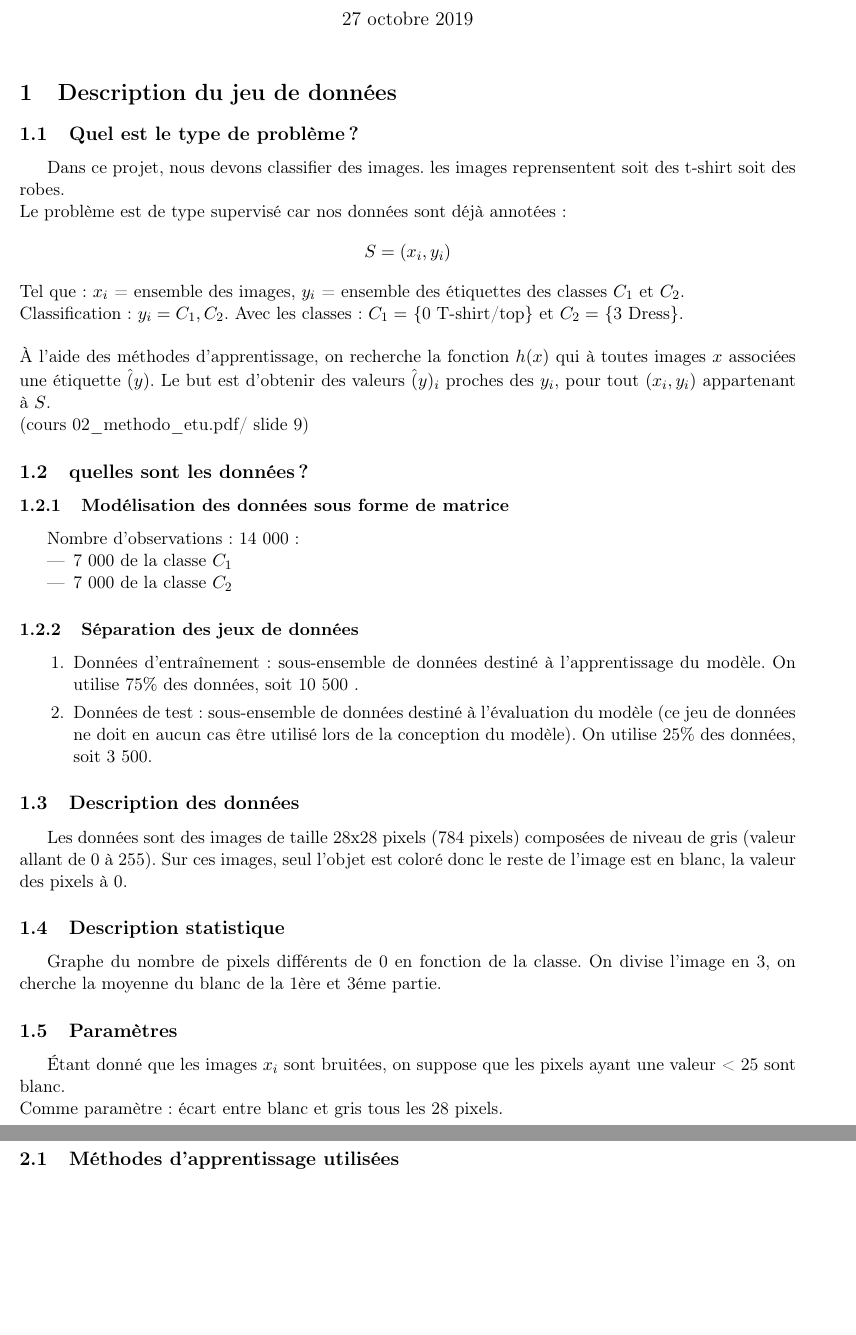
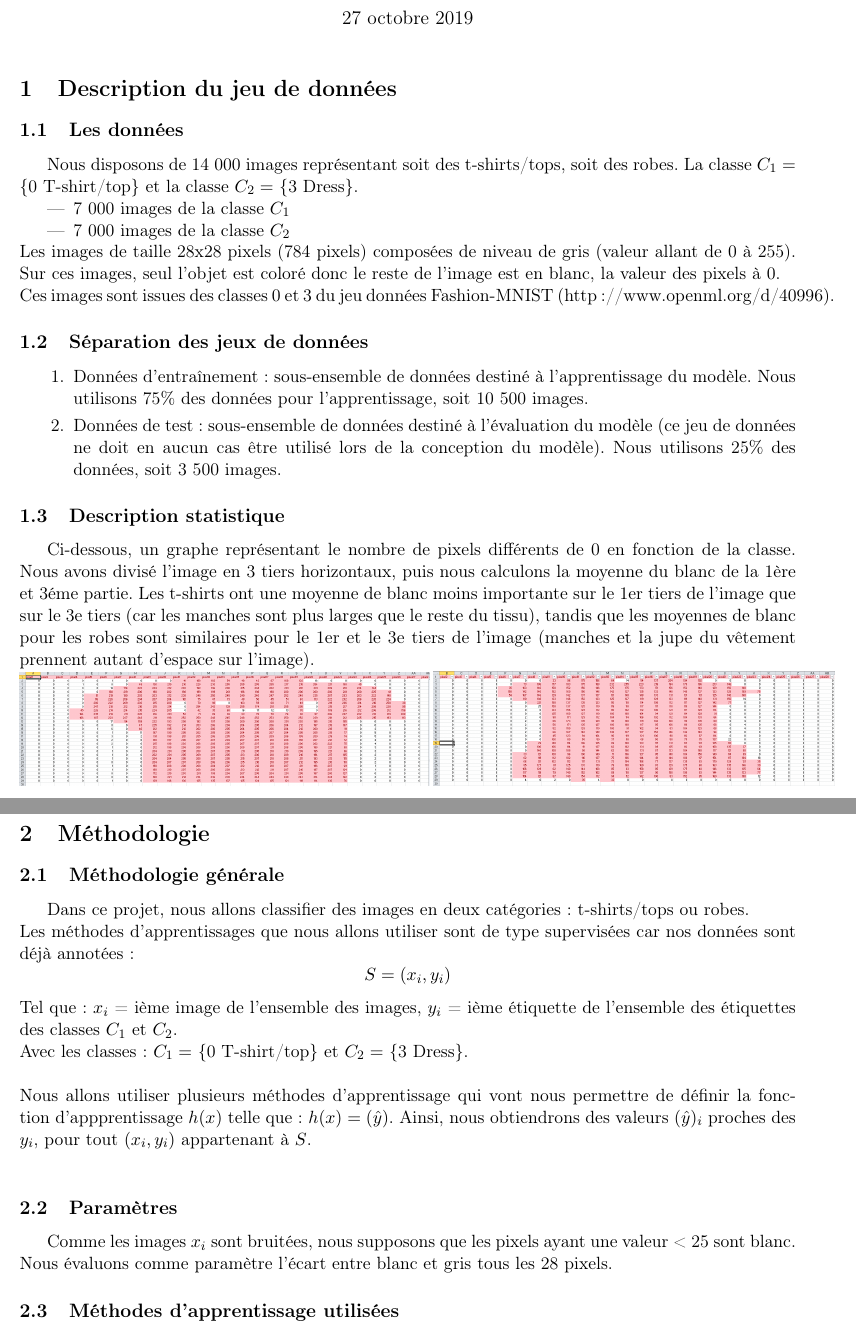
Before and after one commit to laurelinemartin/MachineLearning, a LaTeX document (Synthese/Synthese-ML.tex): two parts of pages 1 and 2 of 2, joined at a grey line, cut so that both start at the same text, the shorter picture padded with empty space. Compiled offline with pdfLaTeX.

Commit message:
Suite synthèse + répertoire images

```diff
--- a/Synthese/Synthese-ML.tex
+++ b/Synthese/Synthese-ML.tex
@@ -31,44 +31,49 @@
 \maketitle
 
 \section{Description du jeu de données}
-	\subsection{Quel est le type de problème ?}
-		Dans ce projet, nous devons classifier des images. les images reprensentent soit des t-shirt soit des robes.\\
-		Le problème est de type supervisé car nos données sont déjà annotées :
-		$$ S = {(x_i, y_i)} $$
-		Tel que : $x_i$ = ensemble des images,
-		$y_i$ = ensemble des étiquettes des classes $C_1$ et $C_2$.\\
-		Classification : $y_i = {C_1, C_2}$.
-		Avec les classes : $C_1 =$ \{0 T-shirt/top\} et $C_2 =$ \{3 Dress\}.\\
-		\\
-		À l’aide des méthodes d’apprentissage, on recherche la fonction $h(x)$ qui à toutes images $x$ associées une étiquette $\hat(y)$. Le but est d’obtenir des valeurs $\hat(y)_i$ proches des $y_i$, pour tout $(x_i, y_i)$ appartenant à $S$.\\
-		(cours 02\_methodo\_etu.pdf/ slide 9)
-
-	\subsection{quelles sont les données ?}
-		\subsubsection{Modélisation des données sous forme de matrice}
-			Nombre d’observations : 14 000 :
-			\begin{itemize}
-				\item 7 000 de la classe $C_1$
-				\item 7 000 de la classe $C_2$
-			\end{itemize}
-		\subsubsection{Séparation des jeux de données}
-			\begin{enumerate}
-				\item Données d’entraînement : sous-ensemble de données destiné à l’apprentissage du modèle. On utilise 75\% des données, soit 10 500 .
-				\item Données de test : sous-ensemble de données destiné à l’évaluation du modèle (ce jeu de données ne doit en aucun cas être utilisé lors de la conception du modèle). On utilise 25\% des données, soit 3 500.
-			\end{enumerate}
-
-	\subsection{Description des données}
-		Les données sont des images de taille 28x28 pixels (784 pixels) composées de niveau de gris (valeur allant de 0 à 255). Sur ces images, seul l’objet est coloré donc le reste de l’image est en blanc, la valeur des pixels à 0.
+	\subsection{Les données}
+	% \subsubsection{Modélisation des données sous forme de matrice}
+		Nous disposons de 14 000 images représentant soit des t-shirts/tops, soit des robes. La classe $C_1 =$ \{0 T-shirt/top\} et la classe $C_2 =$ \{3 Dress\}.
+		\begin{itemize}
+			\item 7 000 images de la classe $C_1$
+			\item 7 000 images de la classe $C_2$
+		\end{itemize}
+		Les images de taille 28x28 pixels (784 pixels) composées de niveau de gris (valeur allant de 0 à 255). Sur ces images, seul l’objet est coloré donc le reste de l’image est en blanc, la valeur des pixels à 0.\\
+		Ces images sont issues des classes 0 et 3 du jeu données Fashion-MNIST (http://www.openml.org/d/40996).
+	\subsection{Séparation des jeux de données}
+		\begin{enumerate}
+			\item Données d’entraînement : sous-ensemble de données destiné à l’apprentissage du modèle. Nous utilisons 75\% des données pour l'apprentissage, soit 10 500 images.
+			\item Données de test : sous-ensemble de données destiné à l’évaluation du modèle (ce jeu de données ne doit en aucun cas être utilisé lors de la conception du modèle). Nous utilisons 25\% des données, soit 3 500 images.
+		\end{enumerate}
 
 	\subsection{Description statistique}
-		Graphe du nombre de pixels différents de 0 en fonction de la classe.
-		On divise l’image en 3, on cherche la moyenne du blanc de la 1ère et 3éme partie.
+		Ci-dessous, un graphe représentant le nombre de pixels différents de 0 en fonction de la classe.
+		Nous avons divisé l’image en 3 tiers horizontaux, puis nous calculons la moyenne du blanc de la 1ère et 3éme partie. Les t-shirts ont une moyenne de blanc moins importante sur le 1er tiers de l'image que sur le 3e tiers (car les manches sont plus larges que le reste du tissu), tandis que les moyennes de blanc pour les robes sont similaires pour le 1er et le 3e tiers de l'image (manches et la jupe du vêtement prennent autant d'espace sur l'image).\\
+		%images
+		\includegraphics[scale = 0.25]{fichiers/ex_tshirt.PNG}
+		\includegraphics[scale = 0.25]{fichiers/ex_robe.PNG}\\
+		\\
+		\vfill\begin{center} \includegraphics[scale = 0.6]{fichiers/rapport.PNG} \end{center}\vfill
 
-	\subsection{Paramètres}
-		Étant donné que les images $x_i$ sont bruitées, on suppose que les pixels ayant une valeur < 25 sont blanc.\\Comme paramètre : écart entre blanc et gris tous les 28 pixels.
 
 
 \newpage
 \section{Méthodologie}
+	\subsection{Méthodologie générale}
+		Dans ce projet, nous allons classifier des images en deux catégories : t-shirts/tops ou robes.\\
+		Les méthodes d'apprentissages que nous allons utiliser sont de type supervisées car nos données sont déjà annotées :
+		$$ S = {(x_i, y_i)} $$
+		Tel que : $x_i$ = ième image de l'ensemble des images, $y_i$ = ième étiquette de l'ensemble des étiquettes des classes $C_1$ et $C_2$.\\
+		% Classification : $y_i = {C_1, C_2}$.
+		Avec les classes : $C_1 =$ \{0 T-shirt/top\} et $C_2 =$ \{3 Dress\}.\\
+		\\
+		Nous allons utiliser plusieurs méthodes d’apprentissage qui vont nous permettre de définir la fonction d'appprentissage $h(x)$ telle que : $h(x) = (\hat y)$. Ainsi, nous obtiendrons des valeurs $(\hat y)_i$ proches des $y_i$, pour tout $(x_i, y_i)$ appartenant à $S$.\\
+		%(cours 02\_methodo\_etu.pdf/ slide 9)
+
+	\subsection{Paramètres}
+		Comme les images $x_i$ sont bruitées, nous supposons que les pixels ayant une valeur < 25 sont blanc.\\
+		Nous évaluons comme paramètre l'écart entre blanc et gris tous les 28 pixels.
+
 	\subsection{Méthodes d'apprentissage utilisées}
 		\begin{itemize}
 			\item Les K-NN (K plus proches voisins) : Fatima
```
Also changed, not shown: Synthese/Synthese-ML.pdf, Synthese/fichiers/ex_robe.PNG (added), Synthese/fichiers/ex_tshirt.PNG (added), Synthese/fichiers/rapport.PNG (added), 1 other file.
